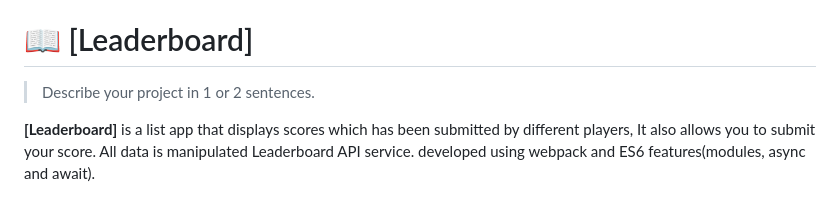
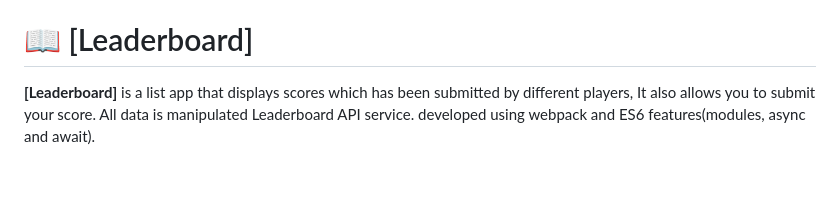
Before and after one commit to maryam0007/Leaderboard, a Markdown page: README.md, the part around the change. GitHub-like rendering; blank space fills up the shorter version.

```diff
--- a/README.md
+++ b/README.md
@@ -23,8 +23,6 @@
 <!-- PROJECT DESCRIPTION -->
 
 # 📖 [Leaderboard] <a name="about-project"></a>
-
-> Describe your project in 1 or 2 sentences.
 
 **[Leaderboard]** is a list app that displays scores which has been submitted by different players, It also allows you to submit your score. All data is manipulated Leaderboard API service. developed using webpack and ES6 features(modules, async and await).
 
```
